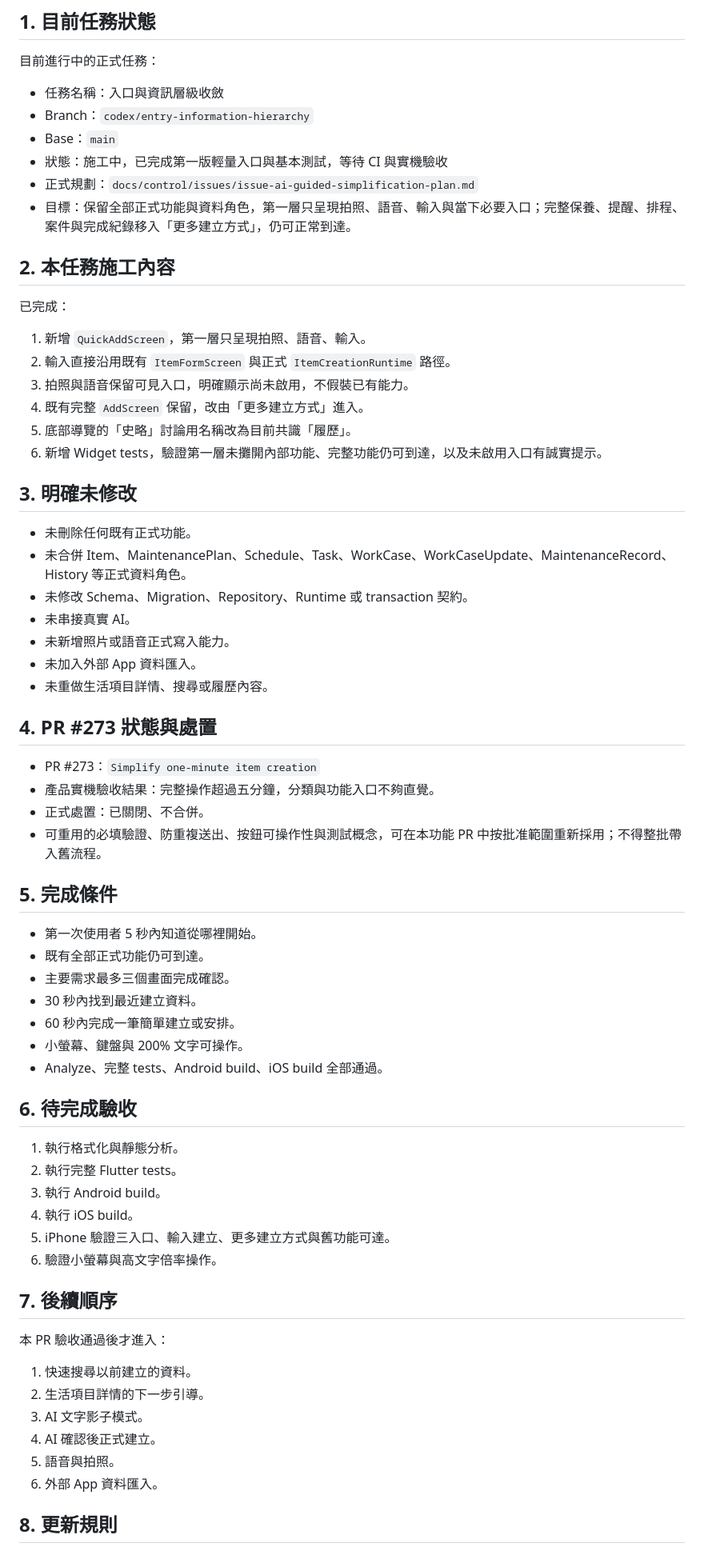
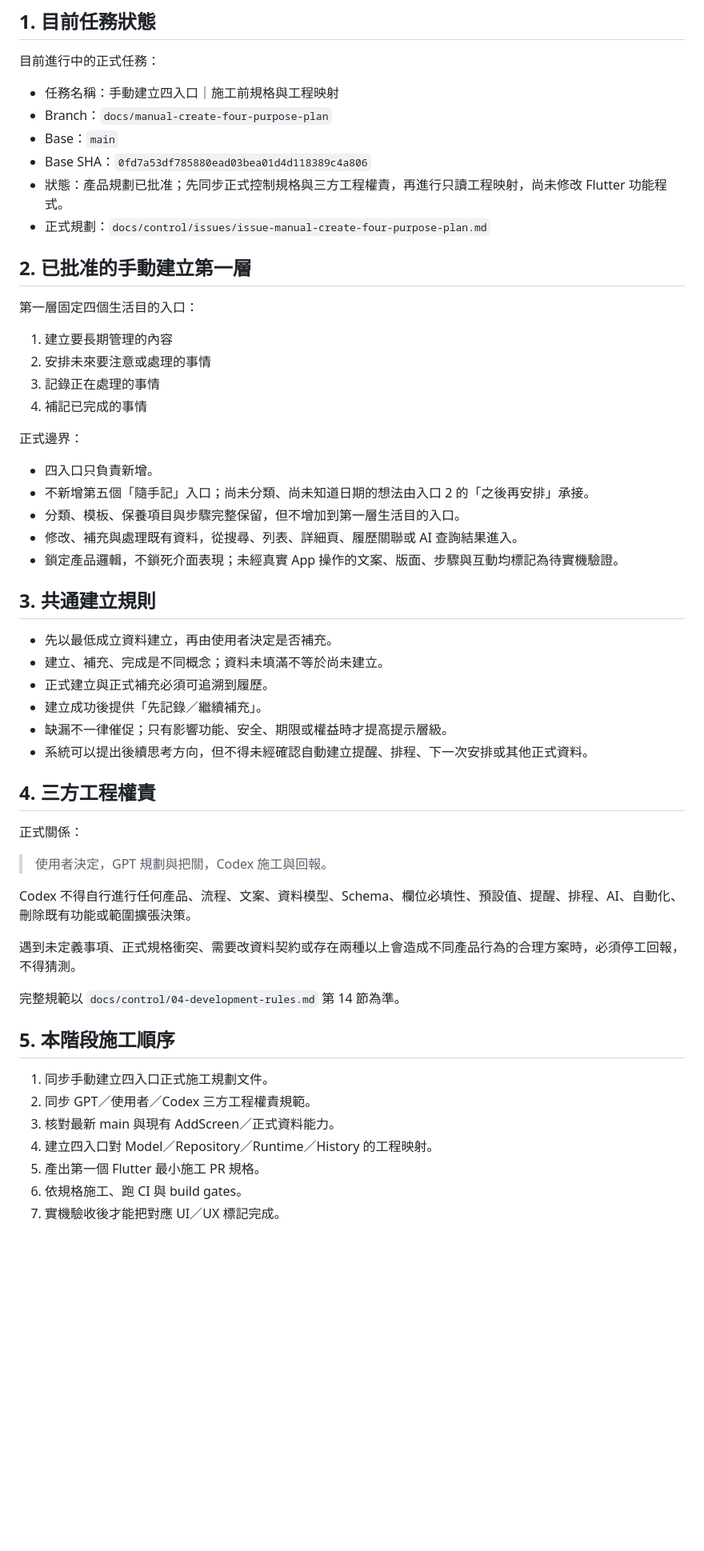
Before and after one commit to wkc50283-star/life-maintenance, a Markdown page: docs/control/CURRENT_TASK.md, the part around one of its changes. Shown at 80% size. Drawn GitHub-style; blank space fills up the shorter version.

Commit message:
docs: set manual create planning as current task

```diff
--- a/docs/control/CURRENT_TASK.md
+++ b/docs/control/CURRENT_TASK.md
@@ -7,70 +7,58 @@
 
 目前進行中的正式任務：
 
-- 任務名稱：入口與資訊層級收斂
-- Branch：`codex/entry-information-hierarchy`
+- 任務名稱：手動建立四入口｜施工前規格與工程映射
+- Branch：`docs/manual-create-four-purpose-plan`
 - Base：`main`
-- 狀態：施工中，已完成第一版輕量入口與基本測試，等待 CI 與實機驗收
-- 正式規劃：`docs/control/issues/issue-ai-guided-simplification-plan.md`
-- 目標：保留全部正式功能與資料角色，第一層只呈現拍照、語音、輸入與當下必要入口；完整保養、提醒、排程、案件與完成紀錄移入「更多建立方式」，仍可正常到達。
+- Base SHA：`0fd7a53df785880ead03bea01d4d118389c4a806`
+- 狀態：產品規劃已批准；先同步正式控制規格與三方工程權責，再進行只讀工程映射，尚未修改 Flutter 功能程式。
+- 正式規劃：`docs/control/issues/issue-manual-create-four-purpose-plan.md`
 
-## 2. 本任務施工內容
+## 2. 已批准的手動建立第一層
 
-已完成：
+第一層固定四個生活目的入口：
 
-1. 新增 `QuickAddScreen`，第一層只呈現拍照、語音、輸入。
-2. 輸入直接沿用既有 `ItemFormScreen` 與正式 `ItemCreationRuntime` 路徑。
-3. 拍照與語音保留可見入口，明確顯示尚未啟用，不假裝已有能力。
-4. 既有完整 `AddScreen` 保留，改由「更多建立方式」進入。
-5. 底部導覽的「史略」討論用名稱改為目前共識「履歷」。
-6. 新增 Widget tests，驗證第一層未攤開內部功能、完整功能仍可到達，以及未啟用入口有誠實提示。
+1. 建立要長期管理的內容
+2. 安排未來要注意或處理的事情
+3. 記錄正在處理的事情
+4. 補記已完成的事情
 
-## 3. 明確未修改
+正式邊界：
 
-- 未刪除任何既有正式功能。
-- 未合併 Item、MaintenancePlan、Schedule、Task、WorkCase、WorkCaseUpdate、MaintenanceRecord、History 等正式資料角色。
-- 未修改 Schema、Migration、Repository、Runtime 或 transaction 契約。
-- 未串接真實 AI。
-- 未新增照片或語音正式寫入能力。
-- 未加入外部 App 資料匯入。
-- 未重做生活項目詳情、搜尋或履歷內容。
+- 四入口只負責新增。
+- 不新增第五個「隨手記」入口；尚未分類、尚未知道日期的想法由入口 2 的「之後再安排」承接。
+- 分類、模板、保養項目與步驟完整保留，但不增加到第一層生活目的入口。
+- 修改、補充與處理既有資料，從搜尋、列表、詳細頁、履歷關聯或 AI 查詢結果進入。
+- 鎖定產品邏輯，不鎖死介面表現；未經真實 App 操作的文案、版面、步驟與互動均標記為待實機驗證。
 
-## 4. PR #273 狀態與處置
+## 3. 共通建立規則
 
-- PR #273：`Simplify one-minute item creation`
-- 產品實機驗收結果：完整操作超過五分鐘，分類與功能入口不夠直覺。
-- 正式處置：已關閉、不合併。
-- 可重用的必填驗證、防重複送出、按鈕可操作性與測試概念，可在本功能 PR 中按批准範圍重新採用；不得整批帶入舊流程。
+- 先以最低成立資料建立，再由使用者決定是否補充。
+- 建立、補充、完成是不同概念；資料未填滿不等於尚未建立。
+- 正式建立與正式補充必須可追溯到履歷。
+- 建立成功後提供「先記錄／繼續補充」。
+- 缺漏不一律催促；只有影響功能、安全、期限或權益時才提高提示層級。
+- 系統可以提出後續思考方向，但不得未經確認自動建立提醒、排程、下一次安排或其他正式資料。
 
-## 5. 完成條件
+## 4. 三方工程權責
 
-- 第一次使用者 5 秒內知道從哪裡開始。
-- 既有全部正式功能仍可到達。
-- 主要需求最多三個畫面完成確認。
-- 30 秒內找到最近建立資料。
-- 60 秒內完成一筆簡單建立或安排。
-- 小螢幕、鍵盤與 200% 文字可操作。
-- Analyze、完整 tests、Android build、iOS build 全部通過。
+正式關係：
 
-## 6. 待完成驗收
+> 使用者決定，GPT 規劃與把關，Codex 施工與回報。
 
-1. 執行格式化與靜態分析。
-2. 執行完整 Flutter tests。
-3. 執行 Android build。
-4. 執行 iOS build。
-5. iPhone 驗證三入口、輸入建立、更多建立方式與舊功能可達。
-6. 驗證小螢幕與高文字倍率操作。
+Codex 不得自行進行任何產品、流程、文案、資料模型、Schema、欄位必填性、預設值、提醒、排程、AI、自動化、刪除既有功能或範圍擴張決策。
 
-## 7. 後續順序
+遇到未定義事項、正式規格衝突、需要改資料契約或存在兩種以上會造成不同產品行為的合理方案時，必須停工回報，不得猜測。
 
-本 PR 驗收通過後才進入：
+完整規範以 `docs/control/04-development-rules.md` 第 14 節為準。
 
-1. 快速搜尋以前建立的資料。
-2. 生活項目詳情的下一步引導。
-3. AI 文字影子模式。
-4. AI 確認後正式建立。
-5. 語音與拍照。
-6. 外部 App 資料匯入。
+## 5. 本階段施工順序
 
-## 8. 更新規則
+1. 同步手動建立四入口正式施工規劃文件。
+2. 同步 GPT／使用者／Codex 三方工程權責規範。
+3. 核對最新 main 與現有 AddScreen／正式資料能力。
+4. 建立四入口對 Model／Repository／Runtime／History 的工程映射。
+5. 產出第一個 Flutter 最小施工 PR 規格。
+6. 依規格施工、跑 CI 與 build gates。
+7. 實機驗收後才能把對應 UI／UX 標記完成。
 
```
Also changed, not shown: other parts of docs/control/CURRENT_TASK.md (+41 -3 lines).
